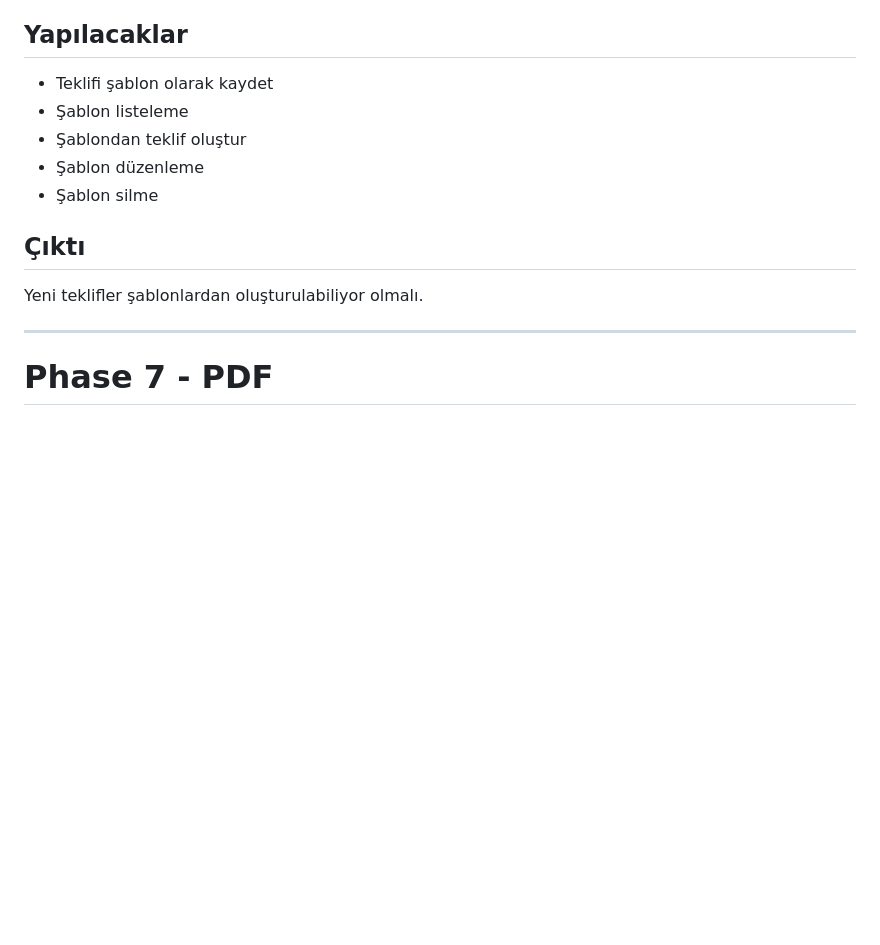
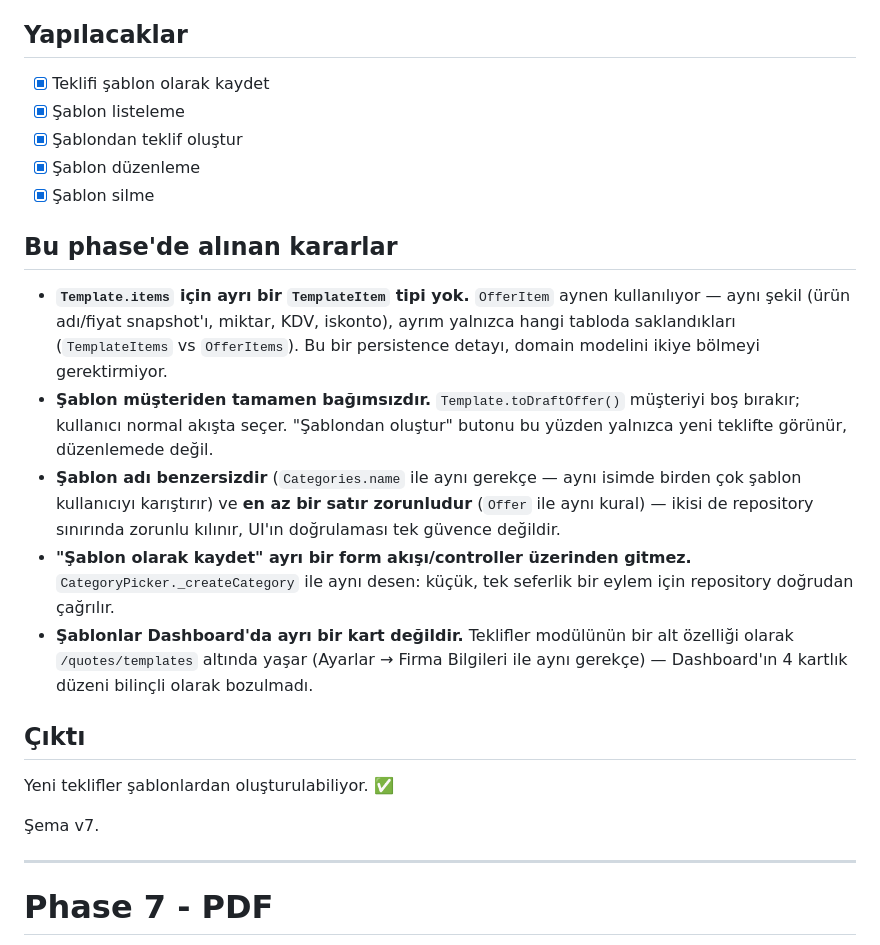
Before and after one commit to furkanyenii/isimcebimde, a Markdown page: docs/ROADMAP.md, the part around the change. Drawn GitHub-style; blank space fills up the shorter version.

Commit message:
docs: Phase 6 kapanışı — ROADMAP.md güncellemesi eksik kalmıştı
Önceki commit yalnızca CHANGELOG.md'yi içeriyordu; ROADMAP.md'deki
işaretlemeler/kararlar bölümü staged kalmış ama commit'e girmemişti.

Co-Authored-By: Claude Opus 4.8 <noreply@anthropic.com>

```diff
--- a/docs/ROADMAP.md
+++ b/docs/ROADMAP.md
@@ -321,15 +321,39 @@ Teklif şablonlarını geliştirmek.
 
 ## Yapılacaklar
 
-- Teklifi şablon olarak kaydet
-- Şablon listeleme
-- Şablondan teklif oluştur
-- Şablon düzenleme
-- Şablon silme
+- [x] Teklifi şablon olarak kaydet
+- [x] Şablon listeleme
+- [x] Şablondan teklif oluştur
+- [x] Şablon düzenleme
+- [x] Şablon silme
+
+## Bu phase'de alınan kararlar
+
+- **`Template.items` için ayrı bir `TemplateItem` tipi yok.** `OfferItem`
+  aynen kullanılıyor — aynı şekil (ürün adı/fiyat snapshot'ı, miktar, KDV,
+  iskonto), ayrım yalnızca hangi tabloda saklandıkları (`TemplateItems` vs
+  `OfferItems`). Bu bir persistence detayı, domain modelini ikiye bölmeyi
+  gerektirmiyor.
+- **Şablon müşteriden tamamen bağımsızdır.** `Template.toDraftOffer()`
+  müşteriyi boş bırakır; kullanıcı normal akışta seçer. "Şablondan oluştur"
+  butonu bu yüzden yalnızca yeni teklifte görünür, düzenlemede değil.
+- **Şablon adı benzersizdir** (`Categories.name` ile aynı gerekçe — aynı
+  isimde birden çok şablon kullanıcıyı karıştırır) ve **en az bir satır
+  zorunludur** (`Offer` ile aynı kural) — ikisi de repository sınırında
+  zorunlu kılınır, UI'ın doğrulaması tek güvence değildir.
+- **"Şablon olarak kaydet" ayrı bir form akışı/controller üzerinden gitmez.**
+  `CategoryPicker._createCategory` ile aynı desen: küçük, tek seferlik bir
+  eylem için repository doğrudan çağrılır.
+- **Şablonlar Dashboard'da ayrı bir kart değildir.** Teklifler modülünün bir
+  alt özelliği olarak `/quotes/templates` altında yaşar (Ayarlar → Firma
+  Bilgileri ile aynı gerekçe) — Dashboard'ın 4 kartlık düzeni bilinçli olarak
+  bozulmadı.
 
 ## Çıktı
 
-Yeni teklifler şablonlardan oluşturulabiliyor olmalı.
+Yeni teklifler şablonlardan oluşturulabiliyor. ✅
+
+Şema v7.
 
 ---
 
```
